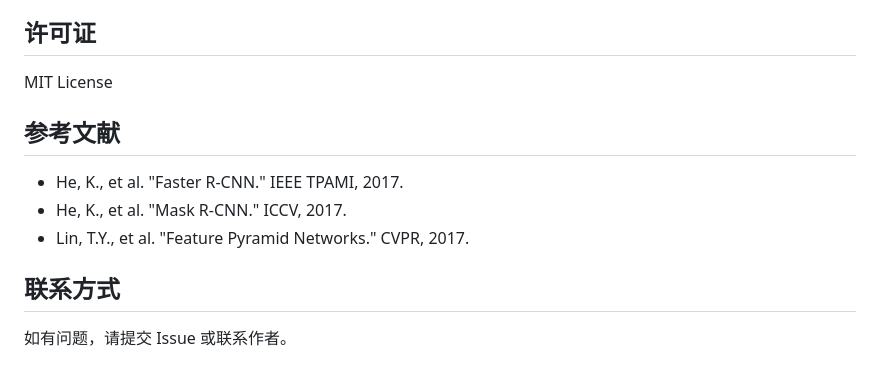
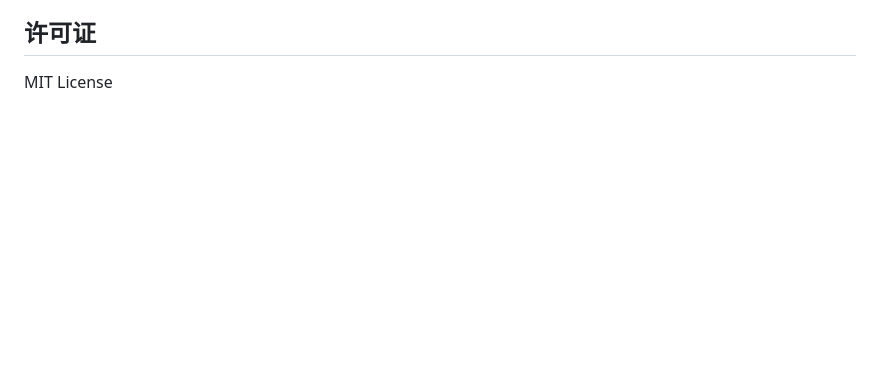
Before and after one commit to LINVCER/sea-fish-detection, a Markdown page: README.md, the part around the change. GitHub-like rendering; blank space fills up the shorter version.

Commit message:
docs: 删除参考文献部分

```diff
--- a/README.md
+++ b/README.md
@@ -203,13 +203,3 @@ mAP@50 从 90.47% 提升至 96.46%，提升 5.99 个百分点。
 ## 许可证
 
 MIT License
-
-## 参考文献
-
-- He, K., et al. "Faster R-CNN." IEEE TPAMI, 2017.
-- He, K., et al. "Mask R-CNN." ICCV, 2017.
-- Lin, T.Y., et al. "Feature Pyramid Networks." CVPR, 2017.
-
-## 联系方式
-
-如有问题，请提交 Issue 或联系作者。
```
